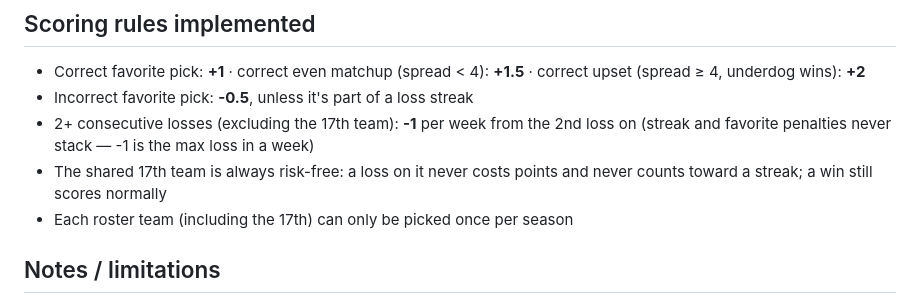
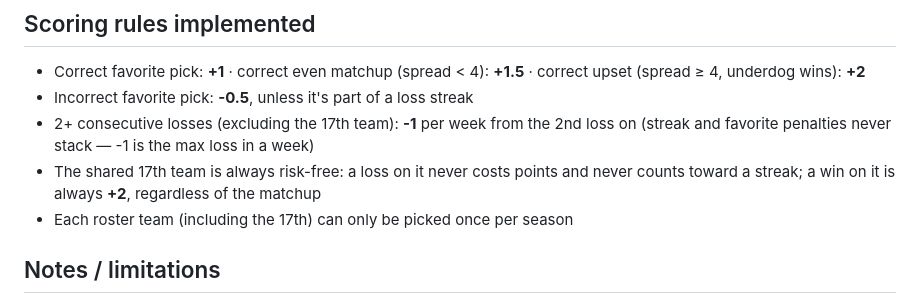
Before and after one commit to mason18181/Gridiron-Picks, a Markdown page: README.md, the part around the change. Drawn GitHub-style.

```diff
--- a/README.md
+++ b/README.md
@@ -73,7 +73,7 @@ redeploys automatically.
   2nd loss on (streak and favorite penalties never stack — -1 is the max
   loss in a week)
 - The shared 17th team is always risk-free: a loss on it never costs points
-  and never counts toward a streak; a win still scores normally
+  and never counts toward a streak; a win on it is always **+2**, regardless of the matchup
 - Each roster team (including the 17th) can only be picked once per season
 
 ## Notes / limitations
```
